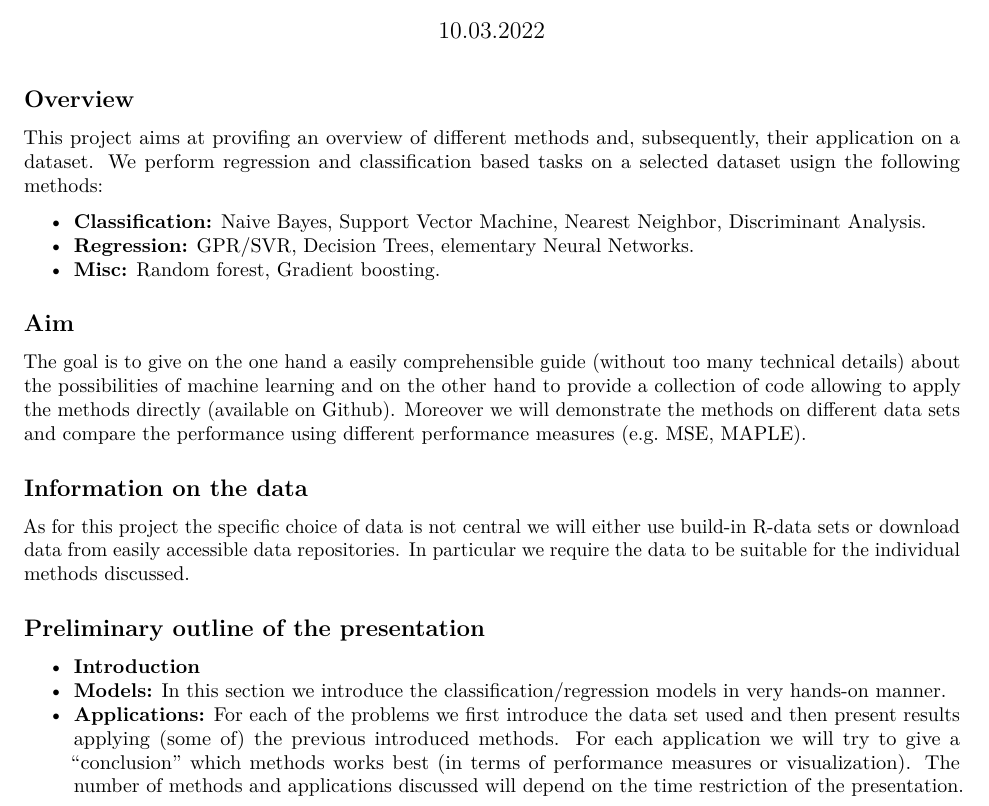
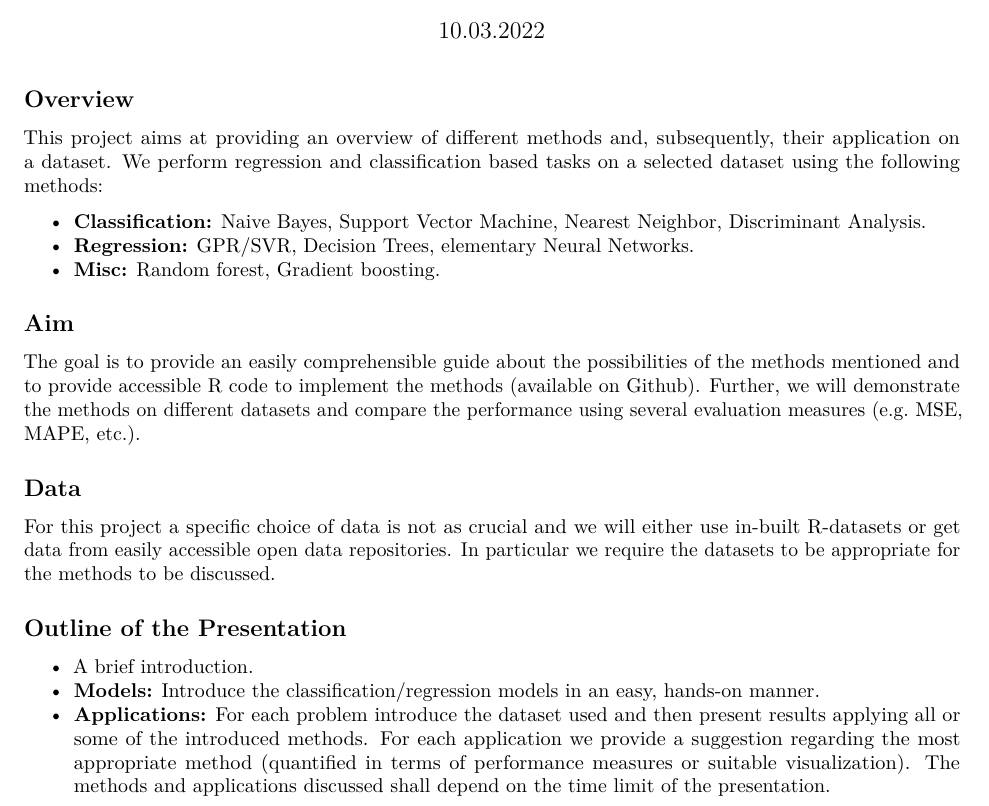
Before and after one commit to sourav-ad/ADAR, an R Markdown document (proposal.rmd): part of the page, cut so that both start at the same text. Rendered offline with R 4.5, knitr and Pandoc, then LaTeX, with nearby package versions.

Commit message:
Edited proposal, added readme

```diff
--- a/proposal.rmd
+++ b/proposal.rmd
@@ -12,7 +12,7 @@ knitr::opts_chunk$set(echo = TRUE)
 
 ## Overview
 
-This project aims at provifing an overview of different methods and, subsequently, their application on a dataset. We perform regression and classification based tasks on a selected dataset usign the following methods:
+This project aims at providing an overview of different methods and, subsequently, their application on a dataset. We perform regression and classification based tasks on a selected dataset using the following methods:
 
 * \textbf{Classification:} Naive Bayes, Support Vector Machine, Nearest Neighbor, Discriminant Analysis.
 * \textbf{Regression:} GPR/SVR, Decision Trees, elementary Neural Networks.
@@ -21,17 +21,17 @@ This project aims at provifing an overview of different methods and, subsequentl
 
 ## Aim
 
-The goal is to give on the one hand a easily comprehensible guide (without too many technical details) about the possibilities of machine learning and on the other hand to provide a collection of code allowing to apply the methods directly (available on Github). Moreover we will demonstrate the methods on different data sets and compare the performance using different performance measures (e.g. MSE, MAPLE).
+The goal is to provide an easily comprehensible guide about the possibilities of the methods mentioned and to provide accessible R code to implement the methods (available on Github). Further, we will demonstrate the methods on different datasets and compare the performance using several evaluation measures (e.g. MSE, MAPE, etc.).
 
 
-## Information on the data
+## Data
 
-As for this project the specific choice of data is not central we will either use build-in R-data sets or download data from easily accessible data repositories. In particular we require the data to be suitable for the individual methods discussed.
+For this project a specific choice of data is not as crucial and we will either use in-built R-datasets or get data from easily accessible open data repositories. In particular we require the datasets to be appropriate for the methods to be discussed.
 
 
-## Preliminary outline of the presentation
+## Outline of the Presentation
 
 
-* \textbf{Introduction}
-* \textbf{Models:} In this section we introduce the classification/regression models in very hands-on manner.
-* \textbf{Applications:} For each of the problems we first introduce the data set used and then present results applying (some of) the previous introduced methods. For each application we will try to give a "conclusion" which methods works best (in terms of performance measures or visualization). The number of methods and applications discussed will depend on the time restriction of the presentation.
+* A brief introduction.
+* \textbf{Models:} Introduce the classification/regression models in an easy, hands-on manner.
+* \textbf{Applications:} For each problem introduce the dataset used and then present results applying all or some of the introduced methods. For each application we provide a suggestion regarding the most appropriate method (quantified in terms of performance measures or suitable visualization). The methods and applications discussed shall depend on the time limit of the presentation.
```
Also changed, not shown: README.md.
